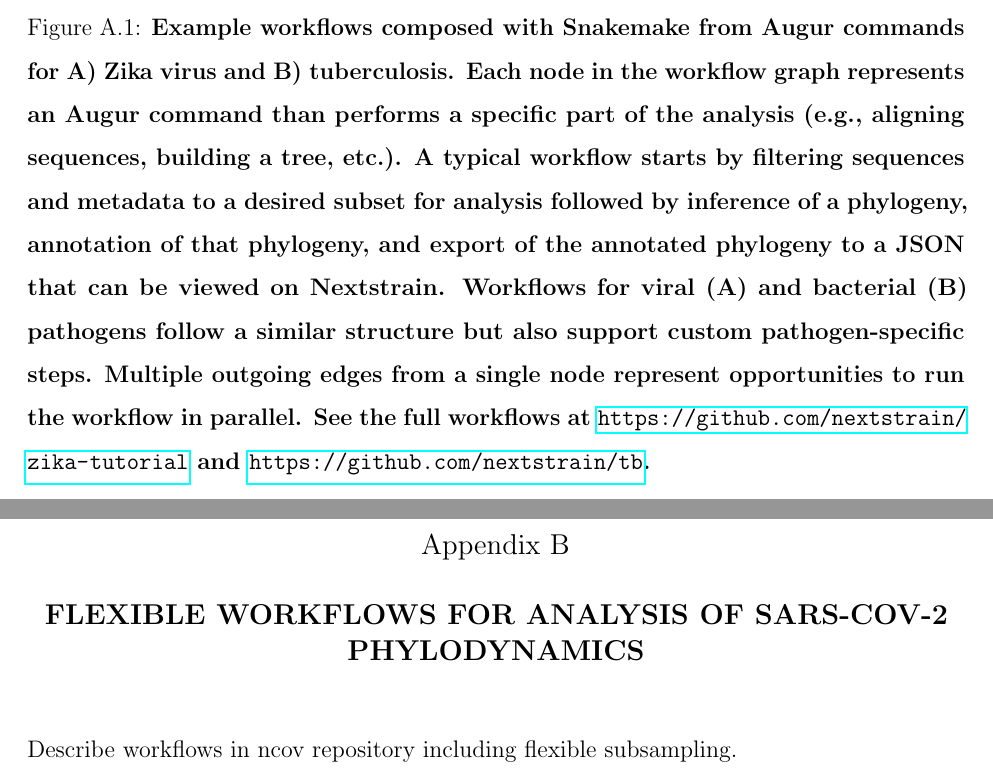
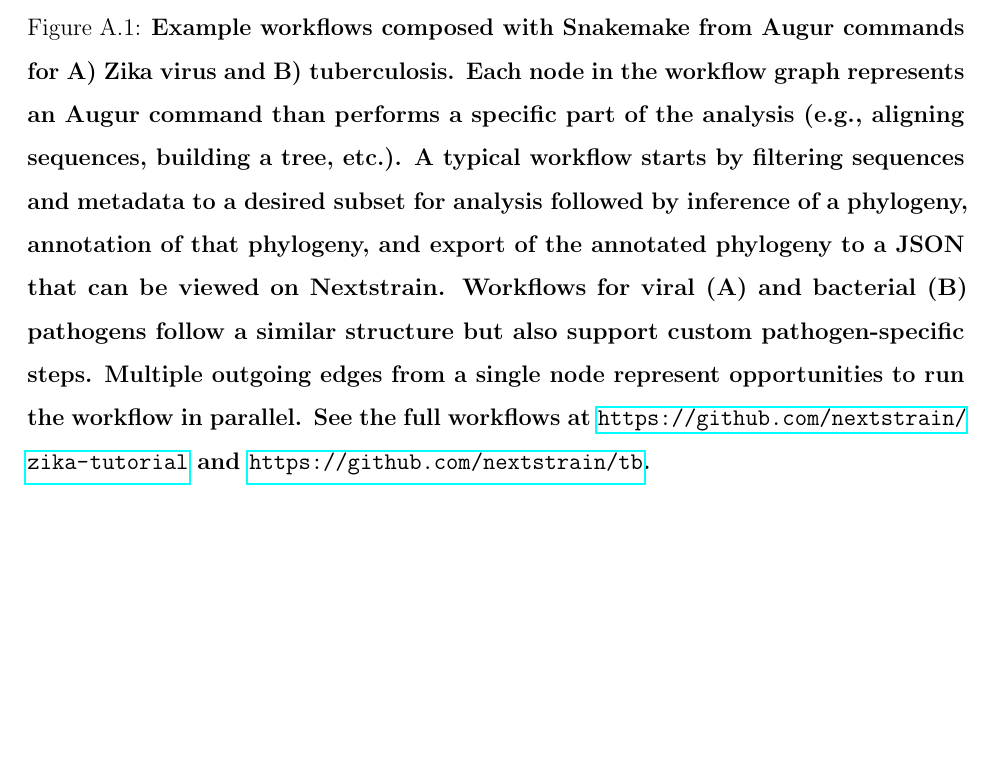
Before and after one commit to huddlej/dissertation, a LaTeX thesis (dissertation.tex, which reads appendix_b_sars-cov-2_workflows.tex): two parts of pages 162 and 163 of 163 before the commit and part of page 162 of 162 after it, the two joined at a grey line, cut so that both start at the same text, the shorter picture padded with empty space. Compiled offline with pdfLaTeX.

Commit message:
Remove appendix B

```diff
--- a/appendix_b_sars-cov-2_workflows.tex
+++ /dev/null
@@ -1,3 +0,0 @@
-\chapter{Flexible workflows for analysis of SARS-CoV-2 phylodynamics}
-
-Describe workflows in ncov repository including flexible subsampling.
```
Also changed, not shown: dissertation.tex (+0 -1 lines).
